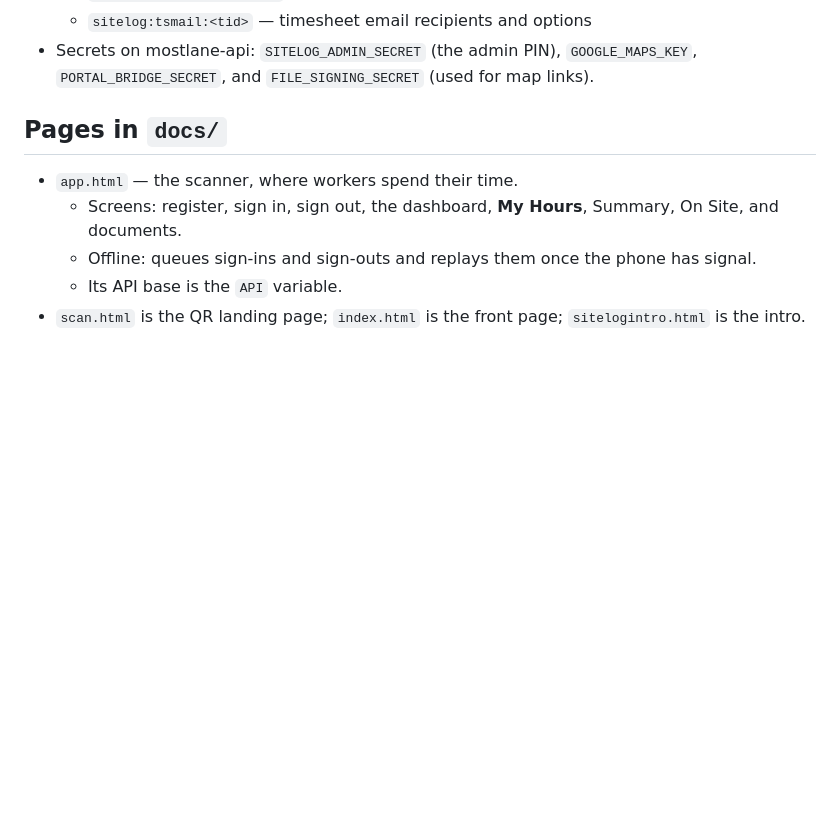
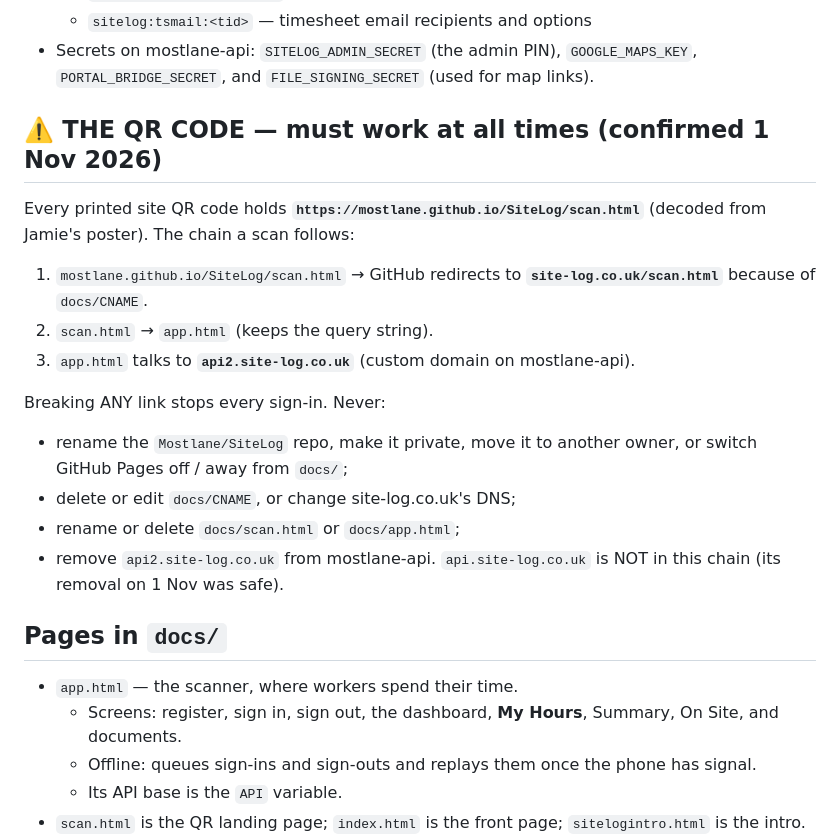
Before and after one commit to Mostlane/SiteLog, a Markdown page: CLAUDE.md, the part around the change. Drawn GitHub-style; blank space fills up the shorter version.

Commit message:
CLAUDE.md: document the QR code chain that must stay live
Co-Authored-By: Claude Opus 5.5 <noreply@anthropic.com>
Claude-Session: https://claude.ai/code/session_01JhpozYQ8dXhbBmwrWiz2Eo

```diff
--- a/CLAUDE.md
+++ b/CLAUDE.md
@@ -74,6 +74,22 @@ Do not edit it. Every backend change goes in `sitelog-api.js` in Mostlane/Test.
 - Secrets on mostlane-api: `SITELOG_ADMIN_SECRET` (the admin PIN),
   `GOOGLE_MAPS_KEY`, `PORTAL_BRIDGE_SECRET`, and `FILE_SIGNING_SECRET` (used
   for map links).
+
+## ⚠️ THE QR CODE — must work at all times (confirmed 1 Nov 2026)
+Every printed site QR code holds **`https://mostlane.github.io/SiteLog/scan.html`**
+(decoded from Jamie's poster). The chain a scan follows:
+1. `mostlane.github.io/SiteLog/scan.html` → GitHub redirects to
+   **`site-log.co.uk/scan.html`** because of `docs/CNAME`.
+2. `scan.html` → `app.html` (keeps the query string).
+3. `app.html` talks to **`api2.site-log.co.uk`** (custom domain on mostlane-api).
+
+Breaking ANY link stops every sign-in. Never:
+- rename the `Mostlane/SiteLog` repo, make it private, move it to another
+  owner, or switch GitHub Pages off / away from `docs/`;
+- delete or edit `docs/CNAME`, or change site-log.co.uk's DNS;
+- rename or delete `docs/scan.html` or `docs/app.html`;
+- remove `api2.site-log.co.uk` from mostlane-api.
+`api.site-log.co.uk` is NOT in this chain (its removal on 1 Nov was safe).
 
 ## Pages in `docs/`
 - `app.html` — the scanner, where workers spend their time.
```
